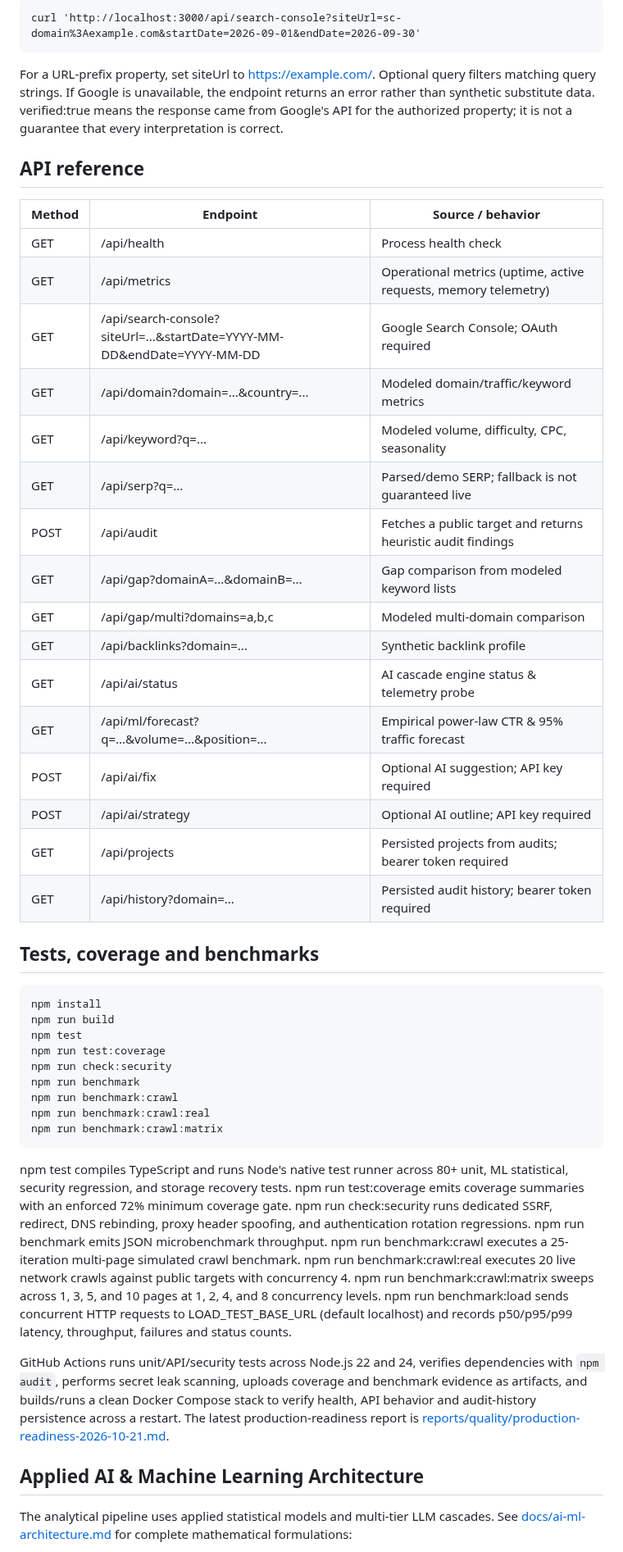
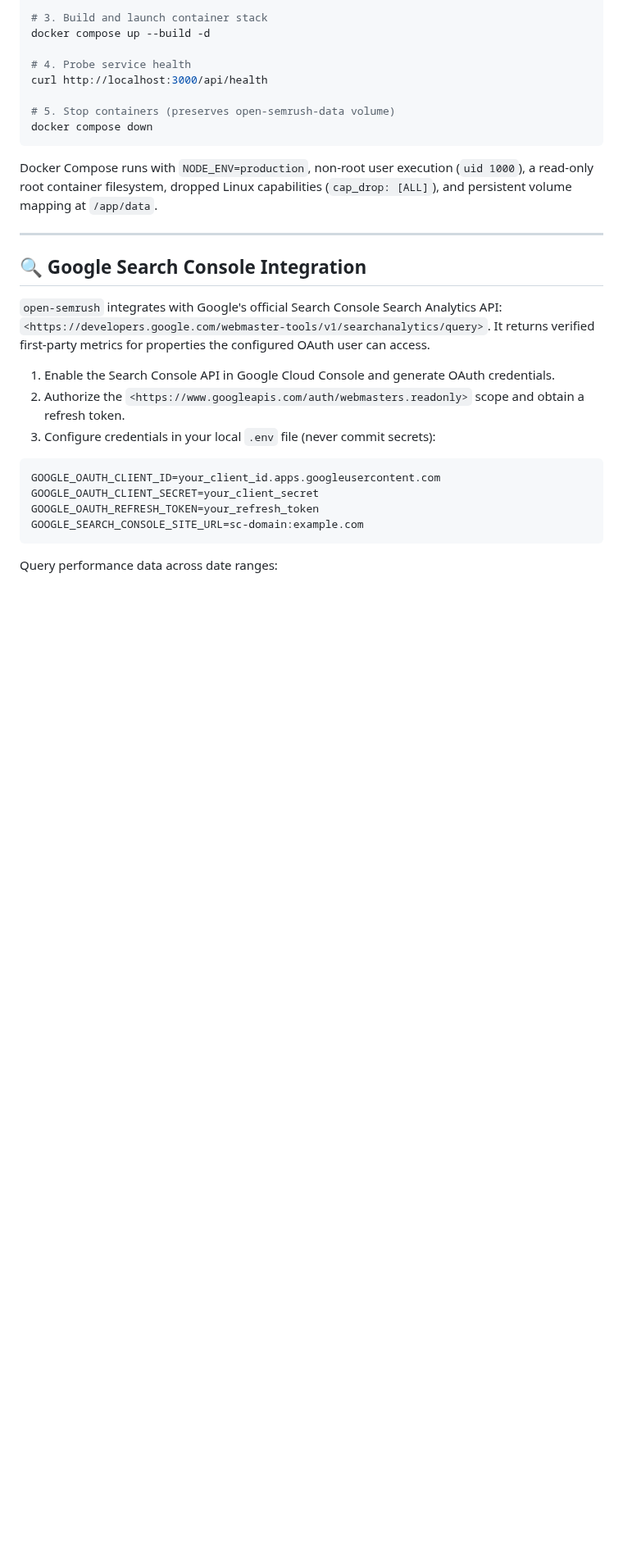
Before and after one commit to mightyalok00/open-semrush, a Markdown page: README.md, the part around one of its changes. Shown at 82% size. Drawn GitHub-style; blank space fills up the shorter version.

````diff
--- a/README.md
+++ b/README.md
@@ -56,46 +64,32 @@ A short-lived GOOGLE_SEARCH_CONSOLE_ACCESS_TOKEN is supported, but refresh-token
 
-    curl 'http://localhost:3000/api/search-console?siteUrl=sc-domain%3Aexample.com&startDate=2026-09-01&endDate=2026-09-30'
+# 3. Build and launch container stack
+docker compose up --build -d
 
-For a URL-prefix property, set siteUrl to <https://example.com/>. Optional query filters matching query strings. If Google is unavailable, the endpoint returns an error rather than synthetic substitute data. verified:true means the response came from Google's API for the authorized property; it is not a guarantee that every interpretation is correct.
+# 4. Probe service health
+curl http://localhost:3000/api/health
 
-## API reference
+# 5. Stop containers (preserves open-semrush-data volume)
+docker compose down
+```
 
-| Method | Endpoint | Source / behavior |
-| --- | --- | --- |
-| GET | /api/health | Process health check |
-| GET | /api/metrics | Operational metrics (uptime, active requests, memory telemetry) |
-| GET | /api/search-console?siteUrl=...&startDate=YYYY-MM-DD&endDate=YYYY-MM-DD | Google Search Console; OAuth required |
-| GET | /api/domain?domain=...&country=... | Modeled domain/traffic/keyword metrics |
-| GET | /api/keyword?q=... | Modeled volume, difficulty, CPC, seasonality |
-| GET | /api/serp?q=... | Parsed/demo SERP; fallback is not guaranteed live |
-| POST | /api/audit | Fetches a public target and returns heuristic audit findings |
-| GET | /api/gap?domainA=...&domainB=... | Gap comparison from modeled keyword lists |
-| GET | /api/gap/multi?domains=a,b,c | Modeled multi-domain comparison |
-| GET | /api/backlinks?domain=... | Synthetic backlink profile |
-| GET | /api/ai/status | AI cascade engine status & telemetry probe |
-| GET | /api/ml/forecast?q=...&volume=...&position=... | Empirical power-law CTR & 95% traffic forecast |
-| POST | /api/ai/fix | Optional AI suggestion; API key required |
-| POST | /api/ai/strategy | Optional AI outline; API key required |
-| GET | /api/projects | Persisted projects from audits; bearer token required |
-| GET | /api/history?domain=... | Persisted audit history; bearer token required |
+Docker Compose runs with `NODE_ENV=production`, non-root user execution (`uid 1000`), a read-only root container filesystem, dropped Linux capabilities (`cap_drop: [ALL]`), and persistent volume mapping at `/app/data`.
 
-## Tests, coverage and benchmarks
+---
 
-    npm install
-    npm run build
-    npm test
-    npm run test:coverage
-    npm run check:security
-    npm run benchmark
-    npm run benchmark:crawl
-    npm run benchmark:crawl:real
-    npm run benchmark:crawl:matrix
+## 🔍 Google Search Console Integration
 
-npm test compiles TypeScript and runs Node's native test runner across 80+ unit, ML statistical, security regression, and storage recovery tests. npm run test:coverage emits coverage summaries with an enforced 72% minimum coverage gate. npm run check:security runs dedicated SSRF, redirect, DNS rebinding, proxy header spoofing, and authentication rotation regressions. npm run benchmark emits JSON microbenchmark throughput. npm run benchmark:crawl executes a 25-iteration multi-page simulated crawl benchmark. npm run benchmark:crawl:real executes 20 live network crawls against public targets with concurrency 4. npm run benchmark:crawl:matrix sweeps across 1, 3, 5, and 10 pages at 1, 2, 4, and 8 concurrency levels. npm run benchmark:load sends concurrent HTTP requests to LOAD_TEST_BASE_URL (default localhost) and records p50/p95/p99 latency, throughput, failures and status counts.
+`open-semrush` integrates with Google's official Search Console Search Analytics API: `<https://developers.google.com/webmaster-tools/v1/searchanalytics/query>`. It returns verified first-party metrics for properties the configured OAuth user can access.
 
-GitHub Actions runs unit/API/security tests across Node.js 22 and 24, verifies dependencies with `npm audit`, performs secret leak scanning, uploads coverage and benchmark evidence as artifacts, and builds/runs a clean Docker Compose stack to verify health, API behavior and audit-history persistence across a restart. The latest production-readiness report is [reports/quality/production-readiness-2026-10-21.md](reports/quality/production-readiness-2026-10-21.md).
+1. Enable the Search Console API in Google Cloud Console and generate OAuth credentials.
+2. Authorize the `<https://www.googleapis.com/auth/webmasters.readonly>` scope and obtain a refresh token.
+3. Configure credentials in your local `.env` file (never commit secrets):
 
-## Applied AI & Machine Learning Architecture
+```env
+GOOGLE_OAUTH_CLIENT_ID=your_client_id.apps.googleusercontent.com
+GOOGLE_OAUTH_CLIENT_SECRET=your_client_secret
+GOOGLE_OAUTH_REFRESH_TOKEN=your_refresh_token
+GOOGLE_SEARCH_CONSOLE_SITE_URL=sc-domain:example.com
+```
 
-The analytical pipeline uses applied statistical models and multi-tier LLM cascades. See [docs/ai-ml-architecture.md](docs/ai-ml-architecture.md) for complete mathematical formulations:
+Query performance data across date ranges:
 
````
Also changed, not shown: other parts of README.md (+157 -71 lines).
